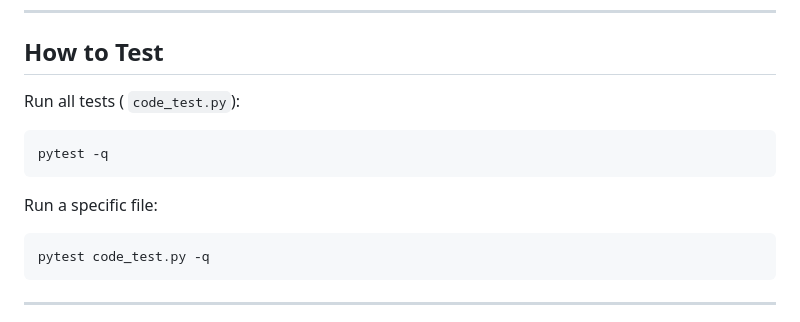
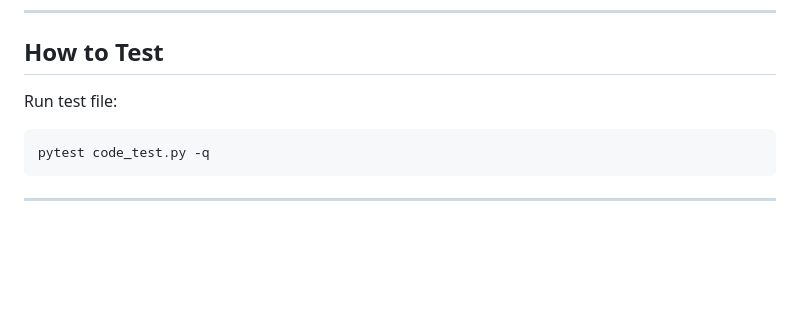
Before and after one commit to yashasbm0204/ist-303-kalos, a Markdown page: README.md, the part around the change. GitHub-like rendering; blank space fills up the shorter version.

````diff
--- a/README.md
+++ b/README.md
@@ -123,12 +123,7 @@ Open `http://127.0.0.1:5000/login` and sign in:
 
 ## How to Test
 
-Run all tests ( `code_test.py`):
-```bash
-pytest -q
-```
-
-Run a specific file:
+Run test file:
 ```bash
 pytest code_test.py -q
 ```
````
